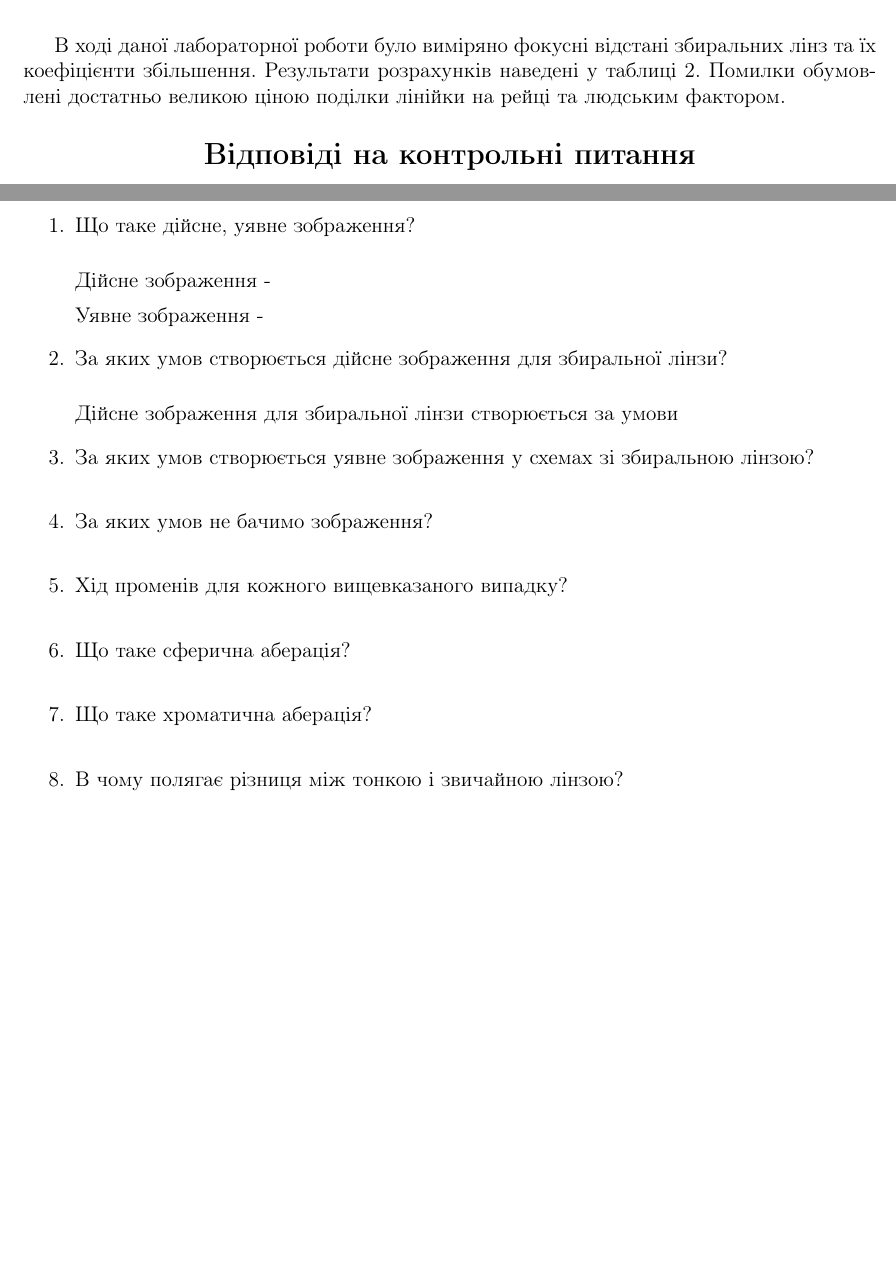
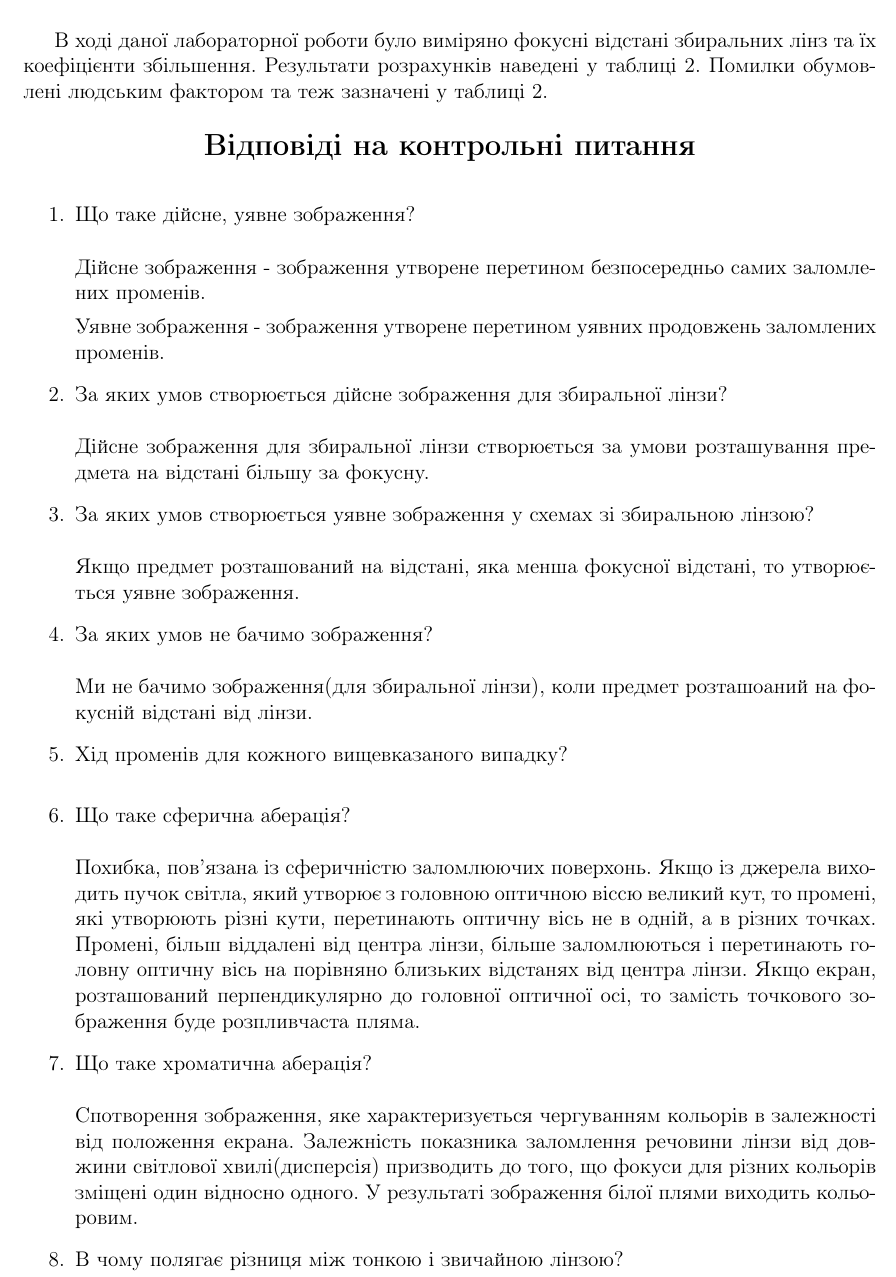
Before and after one commit to ShkalikovOleh/Physics-Labs, a LaTeX document (Optics/Lab 1 Focus distance/report/Lab 1.tex, which reads Optics/Lab 1 Focus distance/report/sections/Answers.tex, Optics/Lab 1 Focus distance/report/sections/Resume.tex): two parts of page 5 of 5 before the commit and part of page 5 of 6 after it, the two joined at a grey line, cut so that both start at the same text, the shorter picture padded with empty space. Compiled offline with pdfLaTeX.

Commit message:
Add answers

```diff
--- a/Optics/Lab 1 Focus distance/report/sections/Answers.tex
+++ b/Optics/Lab 1 Focus distance/report/sections/Answers.tex
@@ -7,29 +7,51 @@
 \begin{enumerate}
     \item Що таке дійсне, уявне зображення?
     \bigbreak
-    Дійсне зображення -
+    Дійсне зображення - зображення утворене перетином безпосередньо самих
+    заломлених променів.
 
-    Уявне зображення -
+    Уявне зображення - зображення утворене перетином уявних продовжень
+    заломлених променів.
 
     \item За яких умов створюється дійсне зображення для збиральної лінзи?
     \bigbreak
 
     Дійсне зображення для збиральної лінзи створюється за умови
+    розташування предмета на відстані більшу за фокусну.
 
     \item За яких умов створюється уявне зображення у схемах зі збиральною лінзою?
     \bigbreak
+    Якщо предмет розташований на відстані, яка менша фокусної відстані, то
+    утворюється уявне зображення.
 
     \item За яких умов не бачимо зображення?
     \bigbreak
+
+    Ми не бачимо зображення(для збиральної лінзи), коли
+    предмет розташоаний на фокусній відстані від лінзи.
 
     \item Хід променів для кожного вищевказаного випадку?
     \bigbreak
 
     \item Що таке сферична аберація?
     \bigbreak
+    Похибка, пов'язана із сферичністю заломлюючих поверхонь.
+    Якщо із джерела виходить пучок світла, який утворює з
+    головною оптичною віссю великий кут, то промені, які утворюють різні
+    кути, перетинають оптичну вісь не в одній, а в різних точках.
+    Промені, більш віддалені від центра лінзи, більше заломлюються
+    і перетинають головну оптичну вісь на порівняно близьких відстанях від центра
+    лінзи. Якщо екран, розташований перпендикулярно до головної оптичної осі,
+    то замість точкового зображення буде розпливчаста пляма.
 
     \item Що таке хроматична аберація?
     \bigbreak
+    Спотворення зображення, яке характеризується
+    чергуванням кольорів в залежності від положення екрана.
+    Залежність показника залом­лення речовини лінзи від довжини
+    світлової хвилі(дис­персія) призводить до того, що фокуси для
+    різних кольорів зміщені один відносно одного. У результаті
+    зображення білої плями виходить кольоровим.
 
     \item В чому полягає різниця між тонкою і звичайною лінзою?
     \bigbreak
--- a/Optics/Lab 1 Focus distance/report/sections/Resume.tex
+++ b/Optics/Lab 1 Focus distance/report/sections/Resume.tex
@@ -7,5 +7,4 @@
 В ходi даної лабораторної роботи було вимiряно фокуснi
 вiдстанi збиральних лiнз та їх коефіцієнти збільшення.
 Результати розрахунків наведені у таблиці 2.
-Помилки обумовлені достатньо великою ціною поділки лінійки на рейці та
-людським фактором.
+Помилки обумовлені людським фактором та теж зазначені у таблиці 2.
```
Also changed, not shown: Optics/Lab 1 Focus distance/report/sections/Tasks.tex (+6 -6 lines), Optics/Lab 1 Focus distance/report/sections/TitlePage.tex (+1 -1 lines), Optics/Lab 1 Focus distance/report/Lab 1.pdf, Optics/Lab 1 Focus distance/report/sections/Answers.tex (5 more changed lines).
